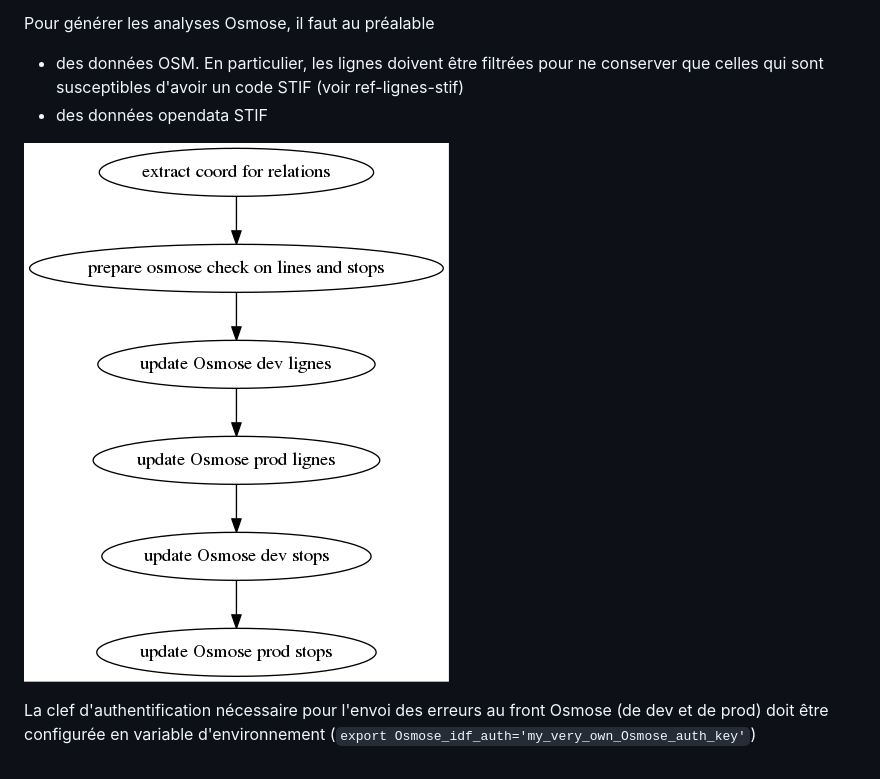
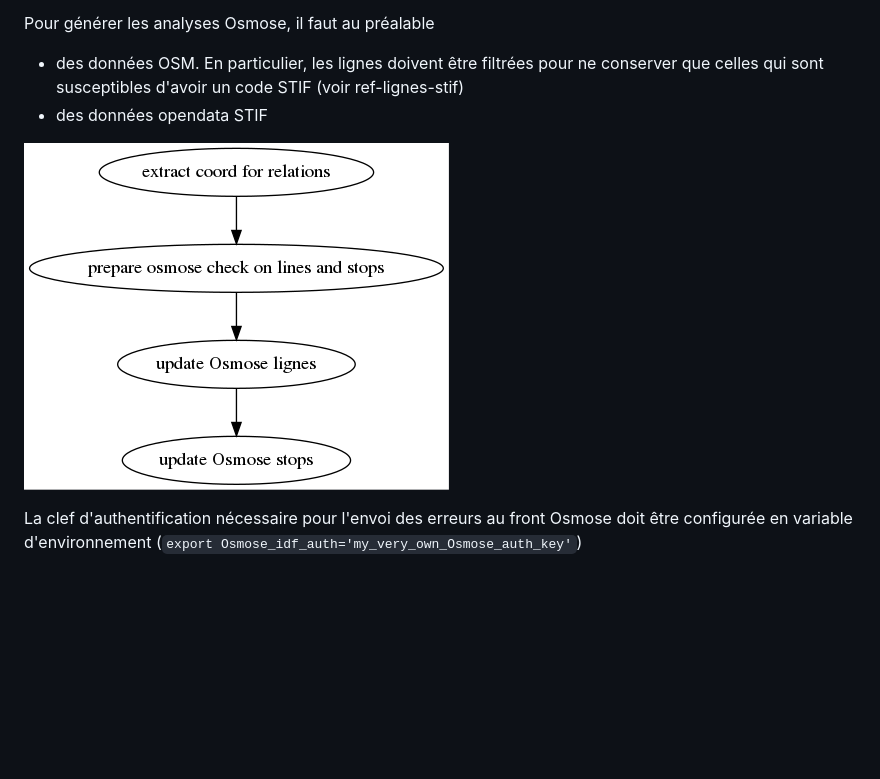
Before and after one commit to Jungle-Bus/ref-fr-STIF, a Markdown page: osmose/readme.md, the part around the change. Drawn GitHub-style; pictures changed too: osmose/osmose.png; blank space fills up the shorter version.

Commit message:
Osmose - plus de serveur de dev

```diff
--- a/osmose/readme.md
+++ b/osmose/readme.md
@@ -9,4 +9,4 @@ Pour générer les analyses Osmose, il faut au préalable
 
 ![process de màj](osmose.png)
 
-La clef d'authentification nécessaire pour l'envoi des erreurs au front Osmose (de dev et de prod) doit être configurée en variable d'environnement (`export Osmose_idf_auth='my_very_own_Osmose_auth_key'`)
+La clef d'authentification nécessaire pour l'envoi des erreurs au front Osmose doit être configurée en variable d'environnement (`export Osmose_idf_auth='my_very_own_Osmose_auth_key'`)
```
Also changed, not shown: 1 other file.
